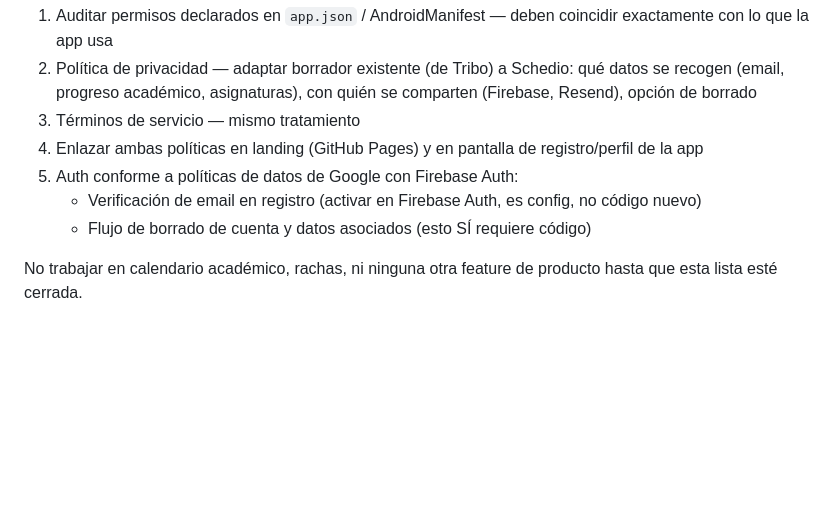
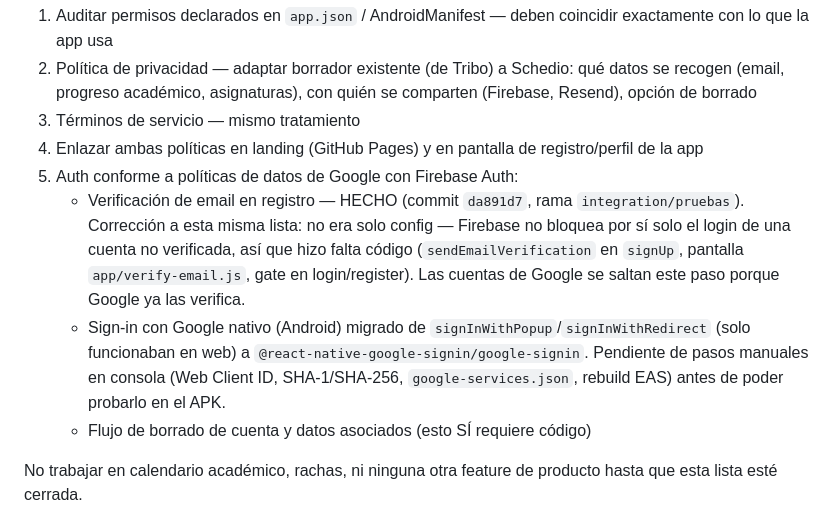
Before and after one commit to hugo-divi/schedio-mobile, a Markdown page: CLAUDE.md, the part around the change. GitHub-like rendering; blank space fills up the shorter version.

Commit message:
docs: correct and expand the email verification note in CLAUDE.md
Records that email verification and native Google Sign-In shipped in
da891d7, and corrects the outdated "es config, no código nuevo" claim
— Firebase never blocks unverified logins on its own, so enforcing it
did need app code.

Co-Authored-By: Claude Sonnet 5 <noreply@anthropic.com>

```diff
--- a/CLAUDE.md
+++ b/CLAUDE.md
@@ -23,7 +23,8 @@ Este es el bloqueante activo ahora mismo, por delante de cualquier feature nueva
 3. Términos de servicio — mismo tratamiento
 4. Enlazar ambas políticas en landing (GitHub Pages) y en pantalla de registro/perfil de la app
 5. Auth conforme a políticas de datos de Google con Firebase Auth:
-   - Verificación de email en registro (activar en Firebase Auth, es config, no código nuevo)
+   - Verificación de email en registro — HECHO (commit `da891d7`, rama `integration/pruebas`). Corrección a esta misma lista: no era solo config — Firebase no bloquea por sí solo el login de una cuenta no verificada, así que hizo falta código (`sendEmailVerification` en `signUp`, pantalla `app/verify-email.js`, gate en login/register). Las cuentas de Google se saltan este paso porque Google ya las verifica.
+   - Sign-in con Google nativo (Android) migrado de `signInWithPopup`/`signInWithRedirect` (solo funcionaban en web) a `@react-native-google-signin/google-signin`. Pendiente de pasos manuales en consola (Web Client ID, SHA-1/SHA-256, `google-services.json`, rebuild EAS) antes de poder probarlo en el APK.
    - Flujo de borrado de cuenta y datos asociados (esto SÍ requiere código)
 
 No trabajar en calendario académico, rachas, ni ninguna otra feature de producto hasta que esta lista esté cerrada.
```
